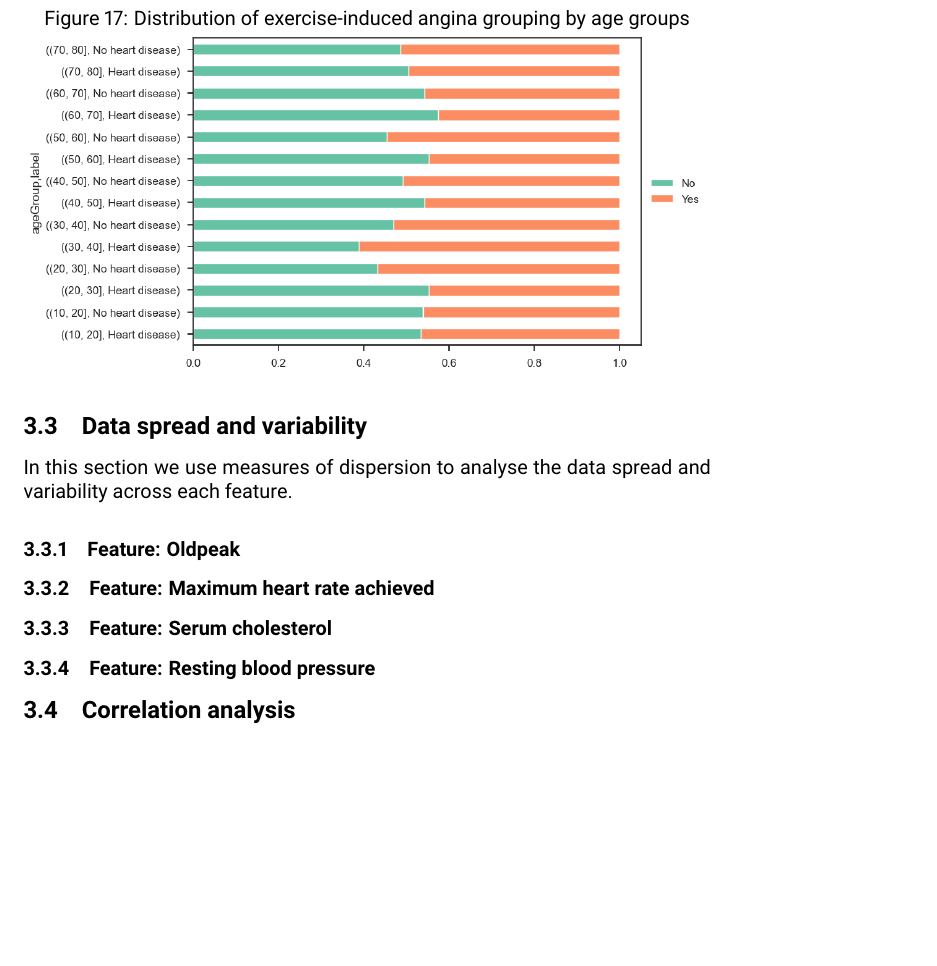
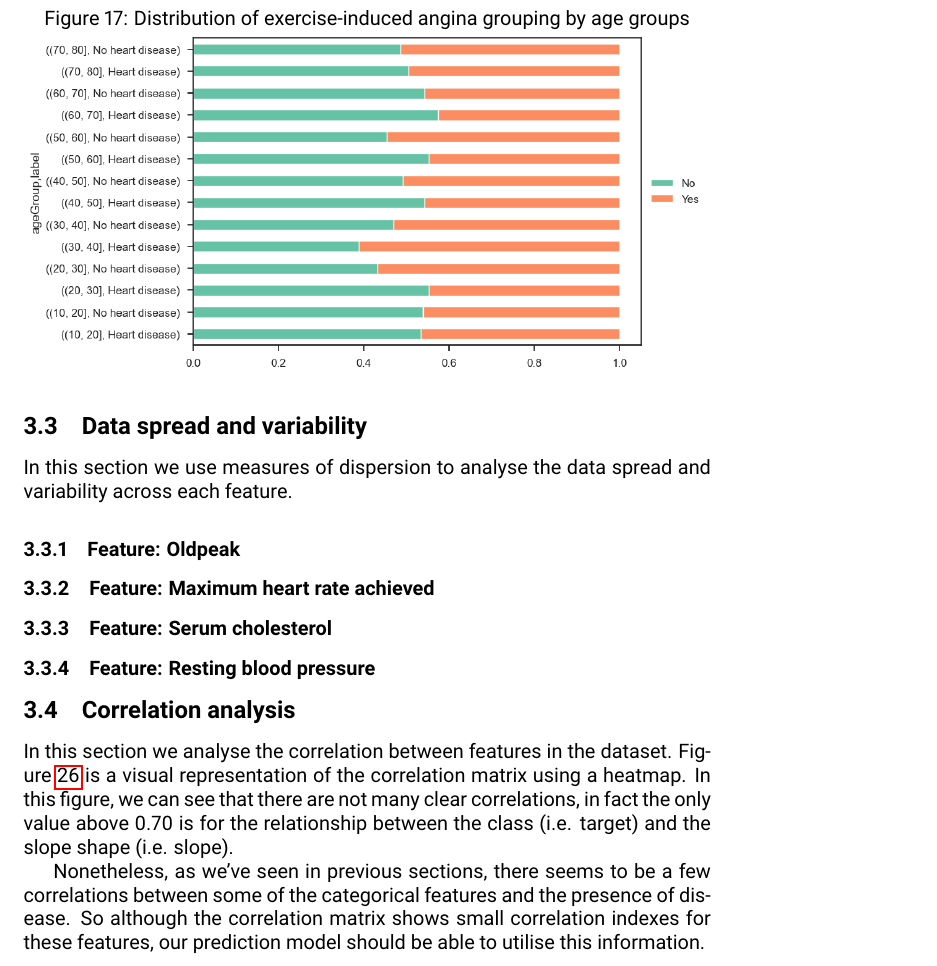
Before and after one commit to lexotero/kcl-7CCSONAR-analysis-and-reporting, a LaTeX document (report/report.tex, which reads report/sections/part2.tex): part of page 17 of 25, cut so that both start at the same text, the shorter picture padded with empty space. Compiled offline with pdfLaTeX.

Commit message:
Correlation analysis section

```diff
--- a/report/sections/part2.tex
+++ b/report/sections/part2.tex
@@ -304,8 +304,17 @@ In this section we use measures of dispersion to analyse the data spread and var
 
 \subsection{Correlation analysis}
 
+In this section we analyse the correlation between features in the dataset. Figure \ref{correlation-matrix}
+is a visual representation of the correlation matrix using a heatmap. In this figure, we can see that there
+are not many clear correlations, in fact the only value above 0.70 is for the relationship between the class
+(i.e. target) and the slope shape (i.e. slope).
+
 \begin{figure}
     \caption{Correlation matrix}\label{correlation-matrix}
     \centering
     \includegraphics[width=\linewidth]{media/correlation-matrix.png}
 \end{figure}
+
+Nonetheless, as we've seen in previous sections, there seems to be a few correlations between some of the
+categorical features and the presence of disease. So although the correlation matrix shows small correlation
+indexes for these features, our prediction model should be able to utilise this information.
```
